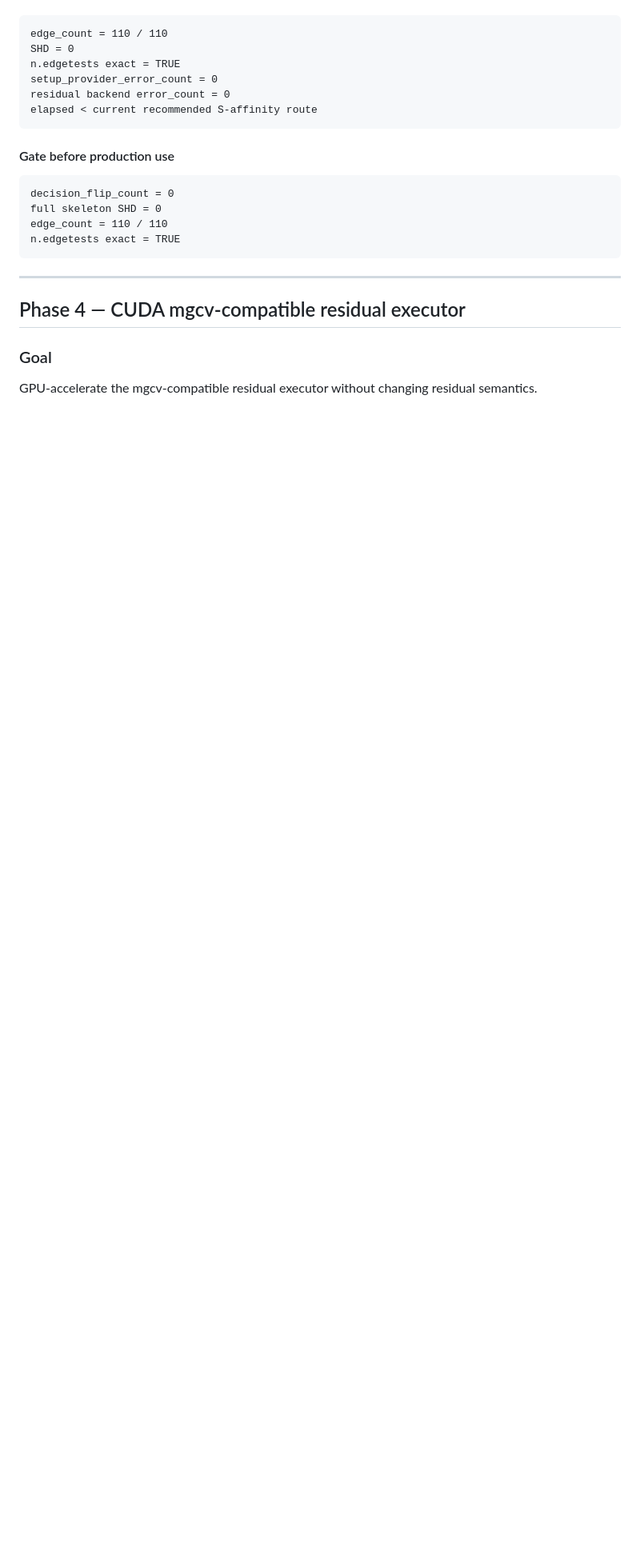
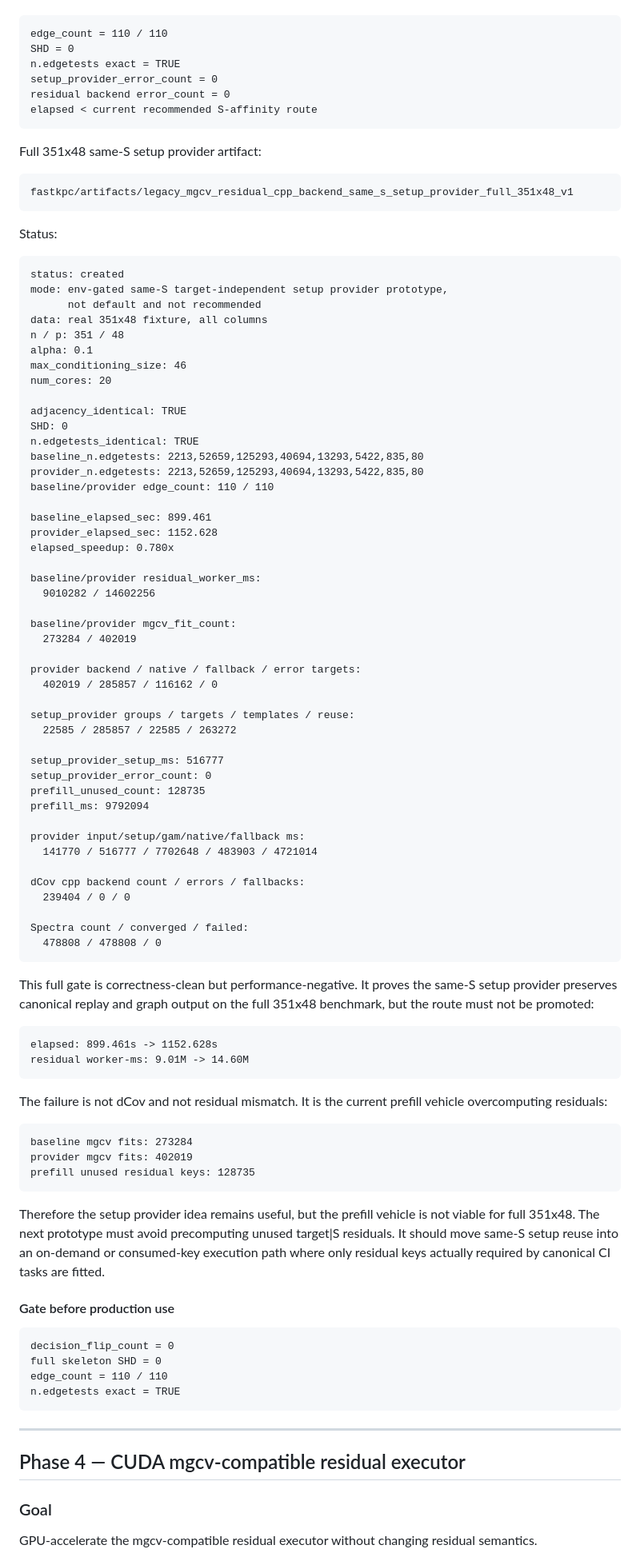
Before and after one commit to wyjistest/fastkpc, a Markdown page: final_goal.md, the part around one of its changes. Shown at 80% size. Rendered like a GitHub page; blank space fills up the shorter version.

Commit message:
docs: record full same-S setup provider gate

````diff
--- a/final_goal.md
+++ b/final_goal.md
@@ -1771,6 +1771,86 @@ residual backend error_count = 0
 elapsed < current recommended S-affinity route
 ```
 
+Full 351x48 same-S setup provider artifact:
+
+```text
+fastkpc/artifacts/legacy_mgcv_residual_cpp_backend_same_s_setup_provider_full_351x48_v1
+```
+
+Status:
+
+```text
+status: created
+mode: env-gated same-S target-independent setup provider prototype,
+      not default and not recommended
+data: real 351x48 fixture, all columns
+n / p: 351 / 48
+alpha: 0.1
+max_conditioning_size: 46
+num_cores: 20
+
+adjacency_identical: TRUE
+SHD: 0
+n.edgetests_identical: TRUE
+baseline_n.edgetests: 2213,52659,125293,40694,13293,5422,835,80
+provider_n.edgetests: 2213,52659,125293,40694,13293,5422,835,80
+baseline/provider edge_count: 110 / 110
+
+baseline_elapsed_sec: 899.461
+provider_elapsed_sec: 1152.628
+elapsed_speedup: 0.780x
+
+baseline/provider residual_worker_ms:
+  9010282 / 14602256
+
+baseline/provider mgcv_fit_count:
+  273284 / 402019
+
+provider backend / native / fallback / error targets:
+  402019 / 285857 / 116162 / 0
+
+setup_provider groups / targets / templates / reuse:
+  22585 / 285857 / 22585 / 263272
+
+setup_provider_setup_ms: 516777
+setup_provider_error_count: 0
+prefill_unused_count: 128735
+prefill_ms: 9792094
+
+provider input/setup/gam/native/fallback ms:
+  141770 / 516777 / 7702648 / 483903 / 4721014
+
+dCov cpp backend count / errors / fallbacks:
+  239404 / 0 / 0
+
+Spectra count / converged / failed:
+  478808 / 478808 / 0
+```
+
+This full gate is correctness-clean but performance-negative. It proves the
+same-S setup provider preserves canonical replay and graph output on the full
+351x48 benchmark, but the route must not be promoted:
+
+```text
+elapsed: 899.461s -> 1152.628s
+residual worker-ms: 9.01M -> 14.60M
+```
+
+The failure is not dCov and not residual mismatch. It is the current prefill
+vehicle overcomputing residuals:
+
+```text
+baseline mgcv fits: 273284
+provider mgcv fits: 402019
+prefill unused residual keys: 128735
+```
+
+Therefore the setup provider idea remains useful, but the prefill vehicle is
+not viable for full 351x48. The next prototype must avoid precomputing unused
+target|S residuals. It should move same-S setup reuse into an on-demand or
+consumed-key execution path where only residual keys actually required by
+canonical CI tasks are fitted.
+
 #### Gate before production use
 
 ```text
````
Also changed, not shown: other parts of final_goal.md (+47 -12 lines).
